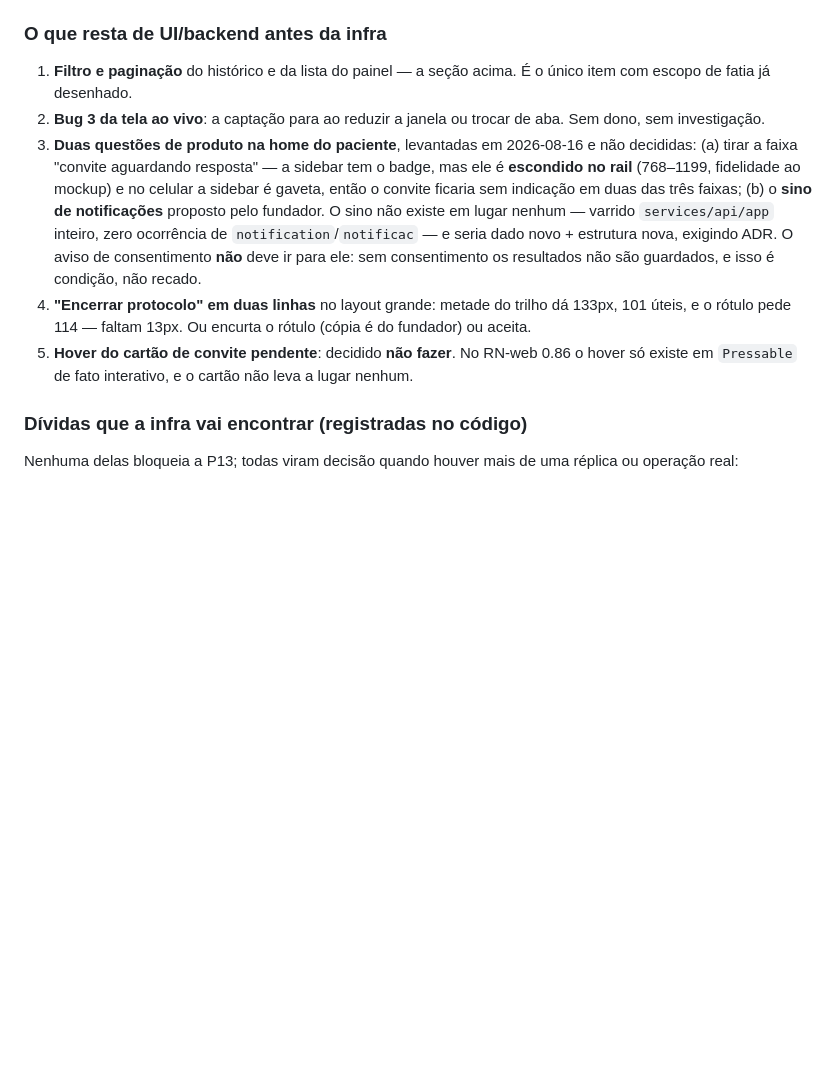
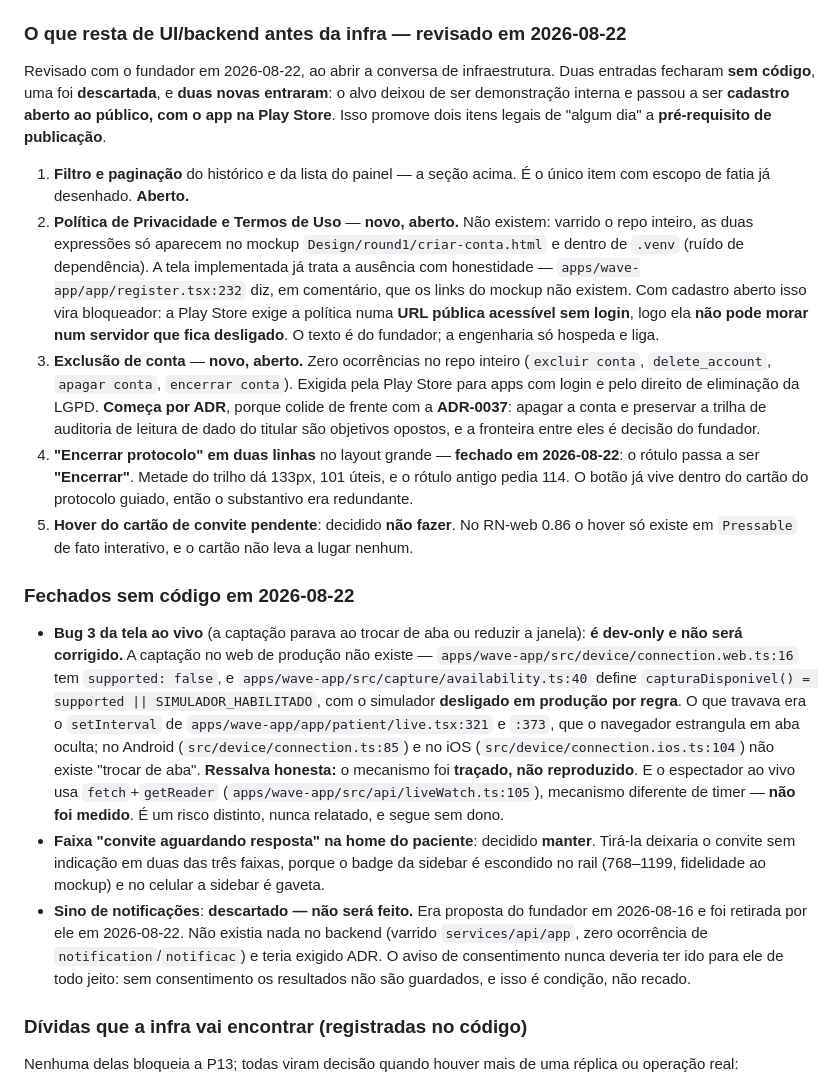
Before and after one commit to WaveAI-Company/WaveAi-Company, a Markdown page: Documentation/15_UI_Fine_Comb_Work_Breakdown.md, the part around the change. Drawn GitHub-style; blank space fills up the shorter version.

Commit message:
docs(15): revisar a lista de pendências com as decisões de 2026-08-22
Fecha duas entradas sem código, descarta uma e acrescenta duas novas.

O bug 3 da tela ao vivo é dev-only: a captação no web de produção não
existe (connection.web.ts:16 tem supported:false e o simulador é
desligado por regra), então o setInterval estrangulado em aba oculta não
alcança usuário nenhum. Registrada a ressalva de que o mecanismo foi
traçado e não reproduzido, e de que o espectador ao vivo usa outro
mecanismo que ninguém mediu.

A faixa de convites fica: tirá-la deixaria o convite invisível em duas
das três faixas, porque o badge da sidebar some no rail e vira gaveta no
celular. O sino de notificações foi retirado pelo fundador.

As duas entradas novas vêm da mudança de alvo — cadastro aberto e app na
Play Store: Política de Privacidade/Termos (que não existem, e precisam
de URL pública sem login) e exclusão de conta (que não existe e começa
por ADR, porque colide com a trilha de auditoria da ADR-0037).

```diff
--- a/Documentation/15_UI_Fine_Comb_Work_Breakdown.md
+++ b/Documentation/15_UI_Fine_Comb_Work_Breakdown.md
@@ -284,28 +284,64 @@ tela na aplicação rodando. Com isso:
   (o piso de 420px do título quebrou o celular; o `flexBasis:300` sem
   `flexShrink` só vazava abaixo de 360px).
 
-### O que resta de UI/backend antes da infra
+### O que resta de UI/backend antes da infra — revisado em 2026-08-22
+
+Revisado com o fundador em 2026-08-22, ao abrir a conversa de infraestrutura.
+Duas entradas fecharam **sem código**, uma foi **descartada**, e **duas novas
+entraram**: o alvo deixou de ser demonstração interna e passou a ser **cadastro
+aberto ao público, com o app na Play Store**. Isso promove dois itens legais de
+"algum dia" a **pré-requisito de publicação**.
 
 1. **Filtro e paginação** do histórico e da lista do painel — a seção acima.
-   É o único item com escopo de fatia já desenhado.
-2. **Bug 3 da tela ao vivo**: a captação para ao reduzir a janela ou trocar de
-   aba. Sem dono, sem investigação.
-3. **Duas questões de produto na home do paciente**, levantadas em 2026-08-16 e
-   não decididas: (a) tirar a faixa "convite aguardando resposta" — a sidebar
-   tem o badge, mas ele é **escondido no rail** (768–1199, fidelidade ao
-   mockup) e no celular a sidebar é gaveta, então o convite ficaria sem
-   indicação em duas das três faixas; (b) o **sino de notificações** proposto
-   pelo fundador. O sino não existe em lugar nenhum — varrido `services/api/app`
-   inteiro, zero ocorrência de `notification`/`notificac` — e seria dado novo +
-   estrutura nova, exigindo ADR. O aviso de consentimento **não** deve ir para
-   ele: sem consentimento os resultados não são guardados, e isso é condição, não
-   recado.
-4. **"Encerrar protocolo" em duas linhas** no layout grande: metade do trilho dá
-   133px, 101 úteis, e o rótulo pede 114 — faltam 13px. Ou encurta o rótulo
-   (cópia é do fundador) ou aceita.
+   É o único item com escopo de fatia já desenhado. **Aberto.**
+2. **Política de Privacidade e Termos de Uso** — **novo, aberto.** Não existem:
+   varrido o repo inteiro, as duas expressões só aparecem no mockup
+   `Design/round1/criar-conta.html` e dentro de `.venv` (ruído de dependência).
+   A tela implementada já trata a ausência com honestidade —
+   `apps/wave-app/app/register.tsx:232` diz, em comentário, que os links do
+   mockup não existem. Com cadastro aberto isso vira bloqueador: a Play Store
+   exige a política numa **URL pública acessível sem login**, logo ela **não
+   pode morar num servidor que fica desligado**. O texto é do fundador; a
+   engenharia só hospeda e liga.
+3. **Exclusão de conta** — **novo, aberto.** Zero ocorrências no repo inteiro
+   (`excluir conta`, `delete_account`, `apagar conta`, `encerrar conta`).
+   Exigida pela Play Store para apps com login e pelo direito de eliminação da
+   LGPD. **Começa por ADR**, porque colide de frente com a **ADR-0037**: apagar
+   a conta e preservar a trilha de auditoria de leitura de dado do titular são
+   objetivos opostos, e a fronteira entre eles é decisão do fundador.
+4. **"Encerrar protocolo" em duas linhas** no layout grande — **fechado em
+   2026-08-22**: o rótulo passa a ser **"Encerrar"**. Metade do trilho dá 133px,
+   101 úteis, e o rótulo antigo pedia 114. O botão já vive dentro do cartão do
+   protocolo guiado, então o substantivo era redundante.
 5. **Hover do cartão de convite pendente**: decidido **não fazer**. No RN-web
    0.86 o hover só existe em `Pressable` de fato interativo, e o cartão não leva
    a lugar nenhum.
+
+### Fechados sem código em 2026-08-22
+
+- **Bug 3 da tela ao vivo** (a captação parava ao trocar de aba ou reduzir a
+  janela): **é dev-only e não será corrigido.** A captação no web de produção
+  não existe — `apps/wave-app/src/device/connection.web.ts:16` tem
+  `supported: false`, e `apps/wave-app/src/capture/availability.ts:40` define
+  `capturaDisponivel() = supported || SIMULADOR_HABILITADO`, com o simulador
+  **desligado em produção por regra**. O que travava era o `setInterval` de
+  `apps/wave-app/app/patient/live.tsx:321` e `:373`, que o navegador estrangula
+  em aba oculta; no Android (`src/device/connection.ts:85`) e no iOS
+  (`src/device/connection.ios.ts:104`) não existe "trocar de aba".
+  **Ressalva honesta:** o mecanismo foi **traçado, não reproduzido**. E o
+  espectador ao vivo usa `fetch`+`getReader`
+  (`apps/wave-app/src/api/liveWatch.ts:105`), mecanismo diferente de timer —
+  **não foi medido**. É um risco distinto, nunca relatado, e segue sem dono.
+- **Faixa "convite aguardando resposta" na home do paciente**: decidido
+  **manter**. Tirá-la deixaria o convite sem indicação em duas das três faixas,
+  porque o badge da sidebar é escondido no rail (768–1199, fidelidade ao
+  mockup) e no celular a sidebar é gaveta.
+- **Sino de notificações**: **descartado — não será feito.** Era proposta do
+  fundador em 2026-08-16 e foi retirada por ele em 2026-08-22. Não existia nada
+  no backend (varrido `services/api/app`, zero ocorrência de
+  `notification`/`notificac`) e teria exigido ADR. O aviso de consentimento
+  nunca deveria ter ido para ele de todo jeito: sem consentimento os resultados
+  não são guardados, e isso é condição, não recado.
 
 ### Dívidas que a infra vai encontrar (registradas no código)
 
```
